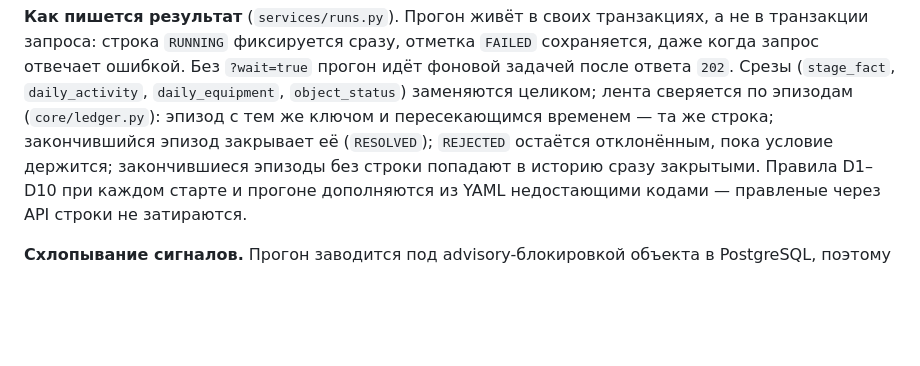
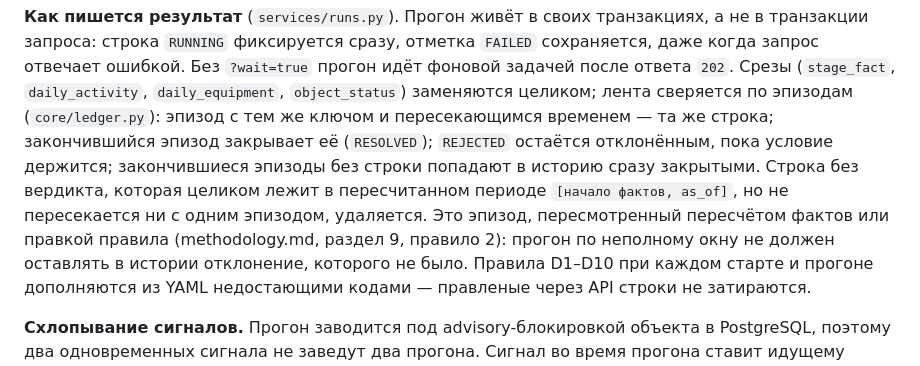
Before and after one commit to cerXXXX/ConstructionSupervision, a Markdown page: services/analysis-service/README.md, the part around the change. Rendered like a GitHub page; blank space fills up the shorter version.

```diff
--- a/services/analysis-service/README.md
+++ b/services/analysis-service/README.md
@@ -137,6 +137,10 @@ POST /runs {object_id, triggered_by, as_of?}
 лента сверяется по эпизодам (`core/ledger.py`): эпизод с тем же ключом и пересекающимся временем —
 та же строка; закончившийся эпизод закрывает её (`RESOLVED`); `REJECTED` остаётся отклонённым,
 пока условие держится; закончившиеся эпизоды без строки попадают в историю сразу закрытыми.
+Строка без вердикта, которая целиком лежит в пересчитанном периоде `[начало фактов, as_of]`,
+но не пересекается ни с одним эпизодом, удаляется. Это эпизод, пересмотренный пересчётом
+фактов или правкой правила (methodology.md, раздел 9, правило 2): прогон по неполному окну
+не должен оставлять в истории отклонение, которого не было.
 Правила D1–D10 при каждом старте и прогоне дополняются из YAML недостающими кодами — правленые
 через API строки не затираются.
 
```
Also changed, not shown: docs/architecture.md (+3 -0 lines), docs/methodology.md (+7 -0 lines).
